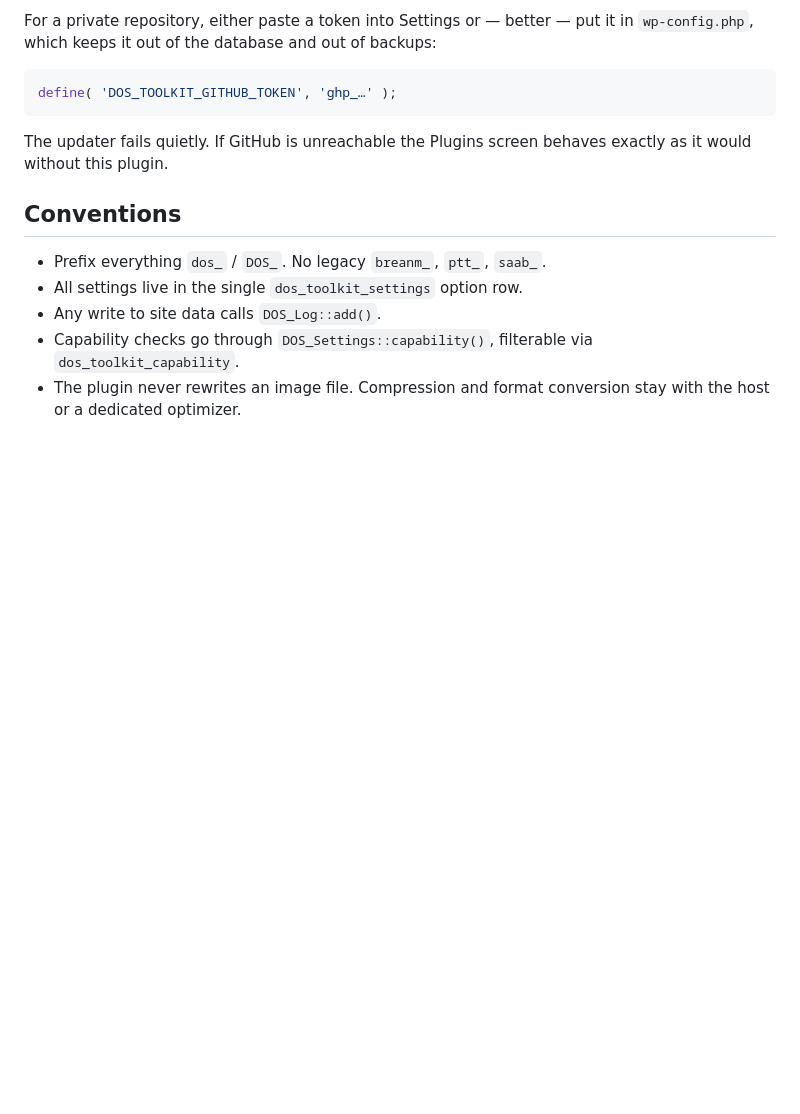
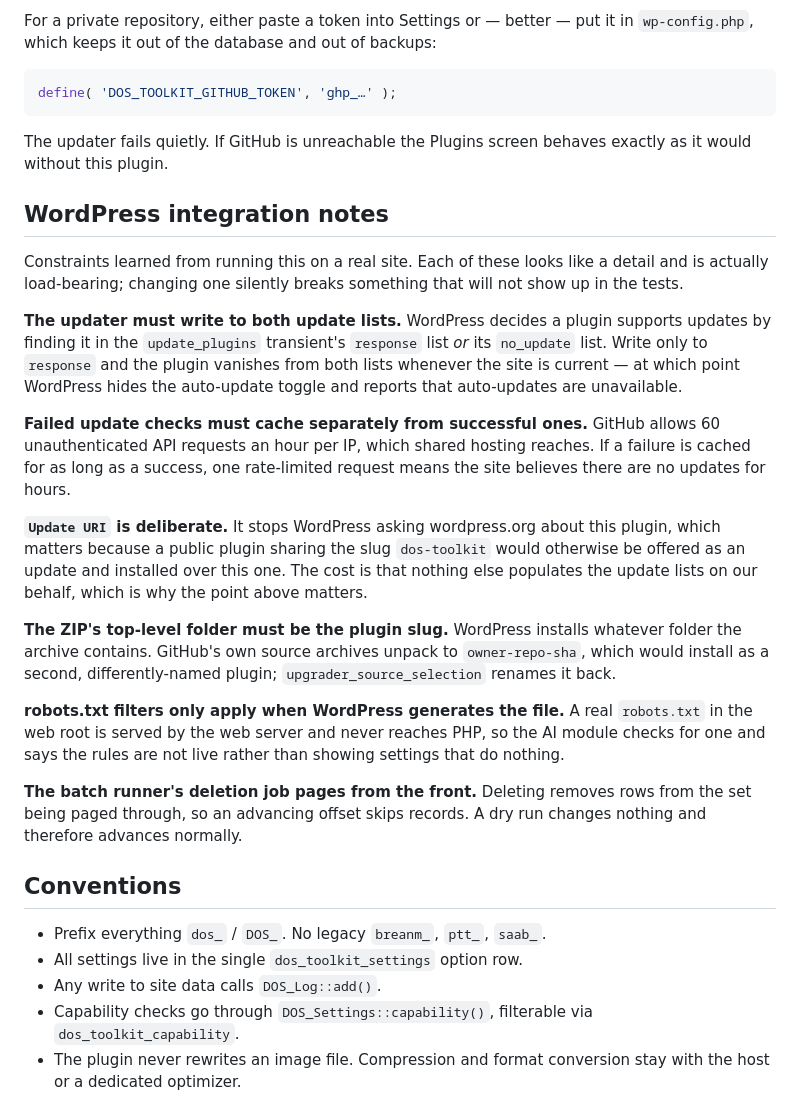
Before and after one commit to deptofsearch/dos-plugins, a Markdown page: plugins/dos-toolkit/README.md, the part around the change. Drawn GitHub-style; blank space fills up the shorter version.

```diff
--- a/plugins/dos-toolkit/README.md
+++ b/plugins/dos-toolkit/README.md
@@ -108,6 +108,44 @@ define( 'DOS_TOOLKIT_GITHUB_TOKEN', 'ghp_…' );
 The updater fails quietly. If GitHub is unreachable the Plugins screen behaves
 exactly as it would without this plugin.
 
+## WordPress integration notes
+
+Constraints learned from running this on a real site. Each of these looks
+like a detail and is actually load-bearing; changing one silently breaks
+something that will not show up in the tests.
+
+**The updater must write to both update lists.** WordPress decides a plugin
+supports updates by finding it in the `update_plugins` transient's `response`
+list *or* its `no_update` list. Write only to `response` and the plugin
+vanishes from both lists whenever the site is current — at which point
+WordPress hides the auto-update toggle and reports that auto-updates are
+unavailable.
+
+**Failed update checks must cache separately from successful ones.** GitHub
+allows 60 unauthenticated API requests an hour per IP, which shared hosting
+reaches. If a failure is cached for as long as a success, one rate-limited
+request means the site believes there are no updates for hours.
+
+**`Update URI` is deliberate.** It stops WordPress asking wordpress.org about
+this plugin, which matters because a public plugin sharing the slug
+`dos-toolkit` would otherwise be offered as an update and installed over this
+one. The cost is that nothing else populates the update lists on our behalf,
+which is why the point above matters.
+
+**The ZIP's top-level folder must be the plugin slug.** WordPress installs
+whatever folder the archive contains. GitHub's own source archives unpack to
+`owner-repo-sha`, which would install as a second, differently-named plugin;
+`upgrader_source_selection` renames it back.
+
+**robots.txt filters only apply when WordPress generates the file.** A real
+`robots.txt` in the web root is served by the web server and never reaches
+PHP, so the AI module checks for one and says the rules are not live rather
+than showing settings that do nothing.
+
+**The batch runner's deletion job pages from the front.** Deleting removes
+rows from the set being paged through, so an advancing offset skips records. A
+dry run changes nothing and therefore advances normally.
+
 ## Conventions
 
 - Prefix everything `dos_` / `DOS_`. No legacy `breanm_`, `ptt_`, `saab_`.
```
Also changed, not shown: CHANGELOG.md (added, +100 -0 lines).
